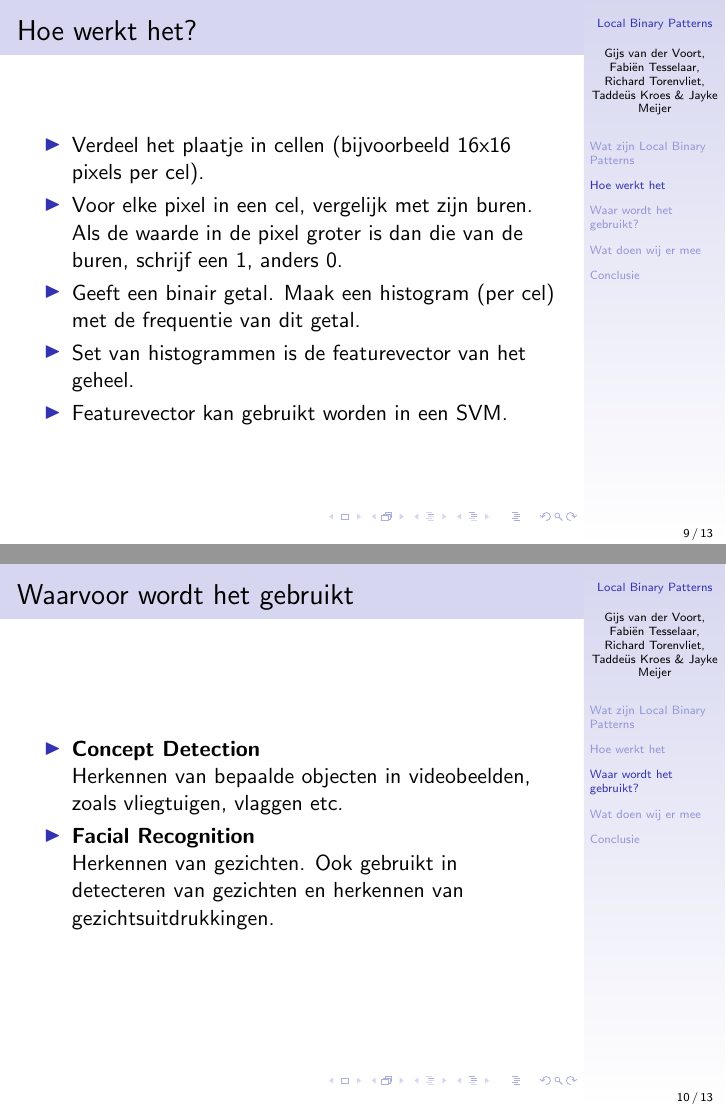
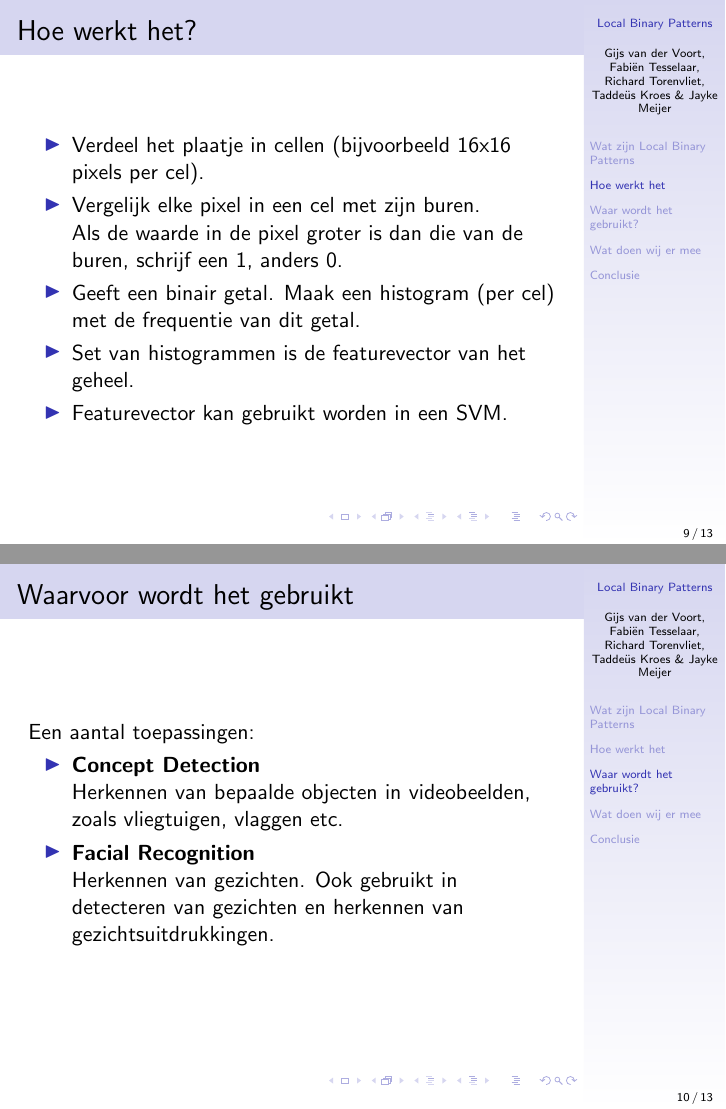
Before and after one commit to taddeus/licenseplates, LaTeX slides (docs/presentatie.tex): pages 9 and 10 of 13, joined at a grey line. Compiled offline with pdfLaTeX.

Commit message:
Small changes presentation.

```diff
--- a/docs/presentatie.tex
+++ b/docs/presentatie.tex
@@ -30,7 +30,7 @@
 			\begin{itemize}
 				\item Verdeel het plaatje in cellen (bijvoorbeeld 16x16 pixels per cel).
 				\pause
-				\item Voor elke pixel in een cel, vergelijk met zijn buren.\\
+				\item Vergelijk elke pixel in een cel met zijn buren.\\
 					  Als de waarde in de pixel groter is dan die van de buren, schrijf een 1, anders 0.
 				\pause
 				\item Geeft een binair getal. Maak een histogram (per cel) met de frequentie van dit getal.
@@ -44,6 +44,7 @@
 	\section{Waar wordt het gebruikt?}
 		\begin{frame}
 			\frametitle{Waarvoor wordt het gebruikt}
+			Een aantal toepassingen:
 			\begin{itemize}
 				\item \textbf{Concept Detection}\\
 					Herkennen van bepaalde objecten in videobeelden, zoals vliegtuigen, vlaggen etc.
```
